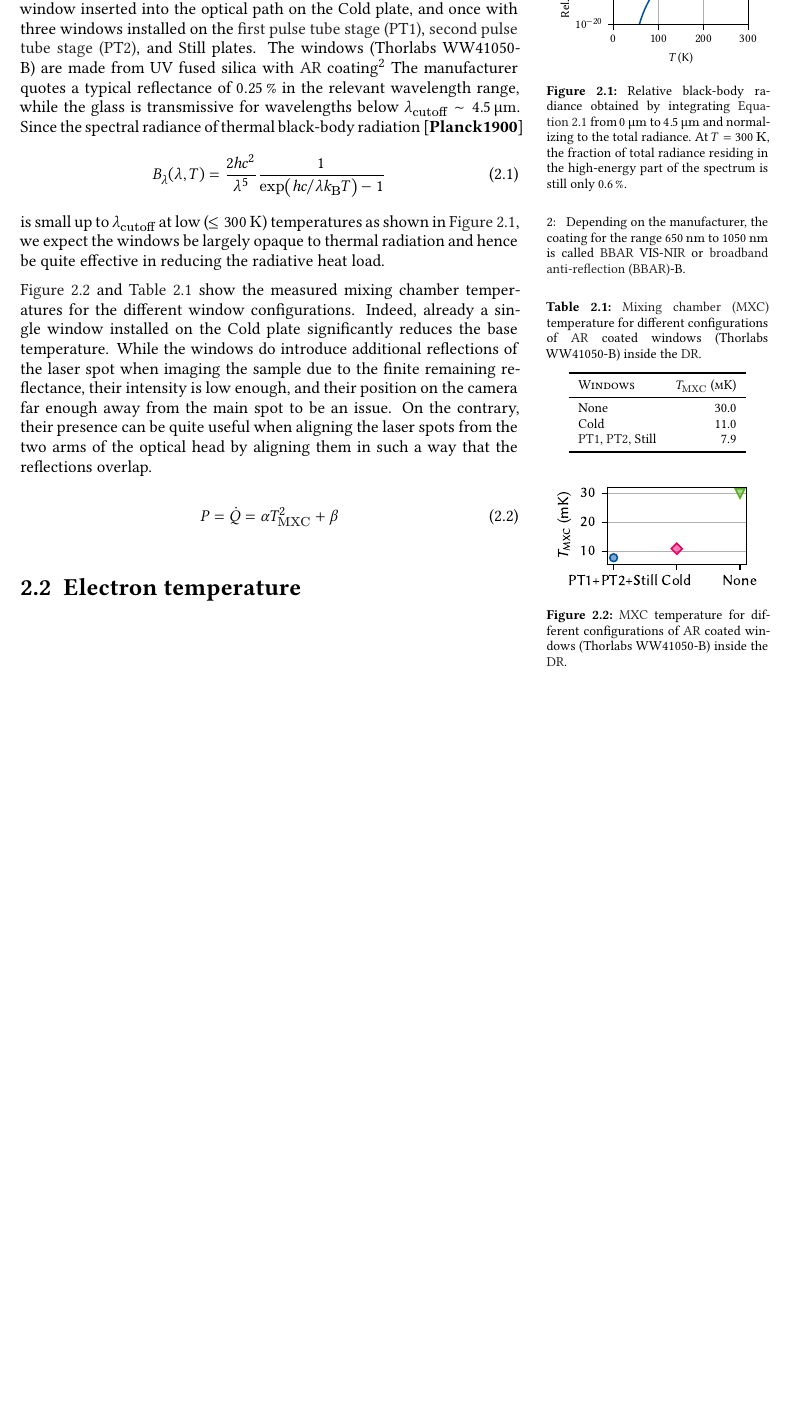
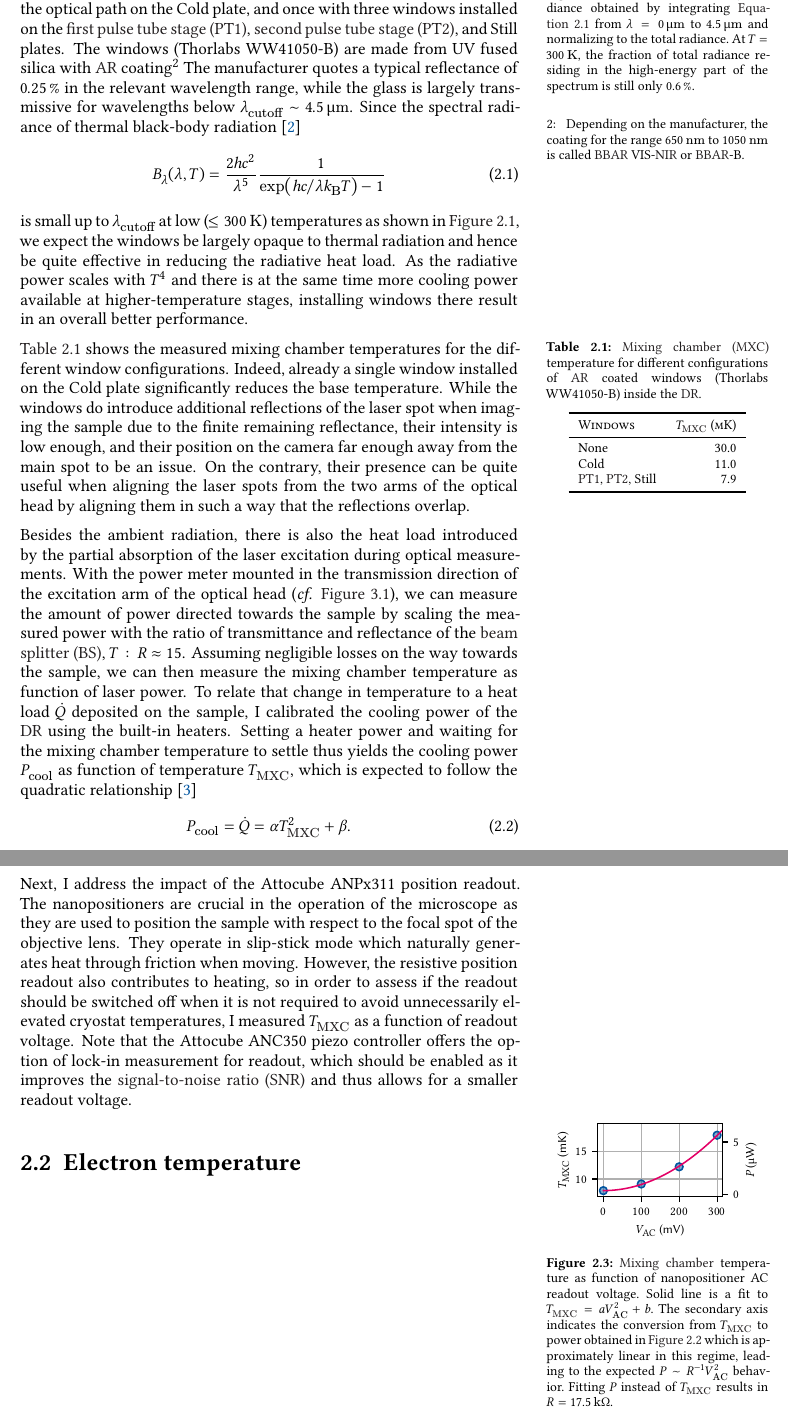
Before and after one commit to thangleiter/phd_thesis, a LaTeX thesis (main.tex, which reads chs/setup/cooling.tex): part of page 12 of 46 before the commit and two parts of pages 12 and 14 of 48 after it, the two joined at a grey line, cut so that both start at the same text, the shorter picture padded with empty space. The pictures show the PDF file review/main.pdf that the author committed with the source.

Commit message:
Some wörk

```diff
--- a/chs/setup/cooling.tex
+++ b/chs/setup/cooling.tex
@@ -9,4 +9,3 @@ However, several factors, both passive and active, introduce additional heat loa
 \begin{enumerate}
     \item \label{itm:setup:cooling:wiring}
     DC and RF wiring.
-    These introduce thermal links between the sample and higher temperature stages.
@@ -33,18 +33,14 @@ Then, in \cref{sec:setup:cooling:etemp}, I present measurements of the \emph{ele
 The base temperature (\Tmxc) can be read out from the resistance bridge connected to the gas handling PC controlling the cryostat.
 Two different thermometers are installed on the mixing chamber, a Cernox\textsuperscript{\textregistered} sensor that works in the range from room temperature down to around \qty{2}{\kelvin} for cooldown, and a \ch{RuO_2} sensor that works from \qty{30}{\kelvin} down to, in principle, zero for base temperature operation.
 The resistance bridge performs a four-terminal measurement of the sensor resistance and converts it to a temperature according to a sensor-specific calibration $\Tmxc(R_{\ch{RuO_2}})$.
-Since the particular sensor installed in our system was only calibrated down to \qty{30}{\milli\kelvin}, I had to extrapolate the calibration curve as the system reaches lower temperatures than this, and hence temperatures below this threshold are not guaranteed to be correct.
-
-With the configuration described in \citer{Descamps2021}, the \gls{dr} reached a base temperature of $\Tmxc = \qty{30}{\milli\kelvin}$.
-This included all DC and RF wiring as well as a single \gls{ar}-coated window sealing the vacuum space on top of the fridge for optical access.
+Since the particular sensor installed in our system was only calibrated down to \qty{30}{\milli\kelvin}, I had to extrapolate the calibration curve as the system reaches lower temperatures than this, and hence the temperatures below this threshold quoted here are not guaranteed to be correct.
 
 \begin{marginfigure}
     \centering
     \includegraphics{img/pdf/setup/black_body_radiance}
     \caption[\imgsource{img/py/setup/cooling_power.py}]{
-        Relative black-body radiance obtained by integrating \cref{eq:setup:cooling:blackbody} from \qtyrange{0}{4.5}{\micro\meter} and normalizing to the total radiance.
+        Relative black-body radiance obtained by integrating \cref{eq:setup:cooling:blackbody} from $\lambda = \qtyrange{0}{4.5}{\micro\meter}$ and normalizing to the total radiance.
         At $T=\qty{300}{\kelvin}$, the fraction of total radiance residing in the high-energy part of the spectrum is still only \qty{0.6}{\percent}.
     }
     \label{fig:setup:cooling:blackbody}
 \end{marginfigure}
-To investigate the influence of ambient thermal radiation entering the cryostat through the optical access port, I measured the base temperature for two additional configurations; once with an additional \gls{ar}-coated window inserted into the optical path on the Cold plate, and once with three windows installed on the \gls{pt1}, \gls{pt2}, and Still plates.
@@ -51,12 +51,13 @@ To investigate the influence of ambient thermal radiation entering the cryostat
 The windows (\thewindow) are made from UV fused silica with \gls{ar} coating\sidenote{
-    Depending on the manufacturer, the coating for the range \qtyrange{650}{1050}{\nano\meter} is called \acrshort{bbar} VIS-\acrshort{nir} or \gls{bbar}-B.
+    Depending on the manufacturer, the coating for the range \qtyrange{650}{1050}{\nano\meter} is called \acrshort{bbar} VIS-\acrshort{nir} or \acrshort{bbar}-B.
 }
-The manufacturer quotes a typical reflectance of \qty{0.25}{\percent} in the relevant wavelength range, while the glass is transmissive for wavelengths below $\lambda_{\mr{cutoff}}\sim\qty{4.5}{\micro\meter}$.
+The manufacturer quotes a typical reflectance of \qty{0.25}{\percent} in the relevant wavelength range, while the glass is largely transmissive for wavelengths below $\lambda_{\mr{cutoff}}\sim\qty{4.5}{\micro\meter}$.
 Since the spectral radiance of thermal black-body radiation~\cite{Planck1900}
 \begin{equation}\label{eq:setup:cooling:blackbody}
     B_\lambda(\lambda, T) = \frac{2 h c^2}{\lambda^5}\frac{1}{\exp(\flatfrac{hc}{\lambda\kb T}) - 1}
 \end{equation}
 is small up to $\lambda_{\mr{cutoff}}$ at low ($\leq\qty{300}{\kelvin}$) temperatures as shown in \cref{fig:setup:cooling:blackbody}, we expect the windows be largely opaque to thermal radiation and hence be quite effective in reducing the radiative heat load.
+As the radiative power scales with $T^4$ and there is at the same time more cooling power available at higher-temperature stages, installing windows there result in an overall better performance.
 
 \begin{margintable}
     \centering
@@ -75,23 +76,25 @@ is small up to $\lambda_{\mr{cutoff}}$ at low ($\leq\qty{300}{\kelvin}$) tempera
         \bottomrule
     \end{tabular}
 \end{margintable}
-\begin{marginfigure}
-    \centering
-    \includegraphics{img/pdf/setup/window_heating}
-    \caption[\imgsource{img/py/setup/cooling_power.py}]{
-        \Gls{mxc} temperature for different configurations of \gls{ar} coated windows (\thewindow) inside the \gls{dr}.
-    }
-    \label{fig:setup:cooling:windows}
-\end{marginfigure}
 
-\Cref{fig:setup:cooling:windows,tab:setup:cooling:windows} show the measured mixing chamber temperatures for the different window configurations.
+\Cref{tab:setup:cooling:windows} shows the measured mixing chamber temperatures for the different window configurations.
 Indeed, already a single window installed on the Cold plate significantly reduces the base temperature.
 While the windows do introduce additional reflections of the laser spot when imaging the sample due to the finite remaining reflectance, their intensity is low enough, and their position on the camera far enough away from the main spot to be an issue.
 On the contrary, their presence can be quite useful when aligning the laser spots from the two arms of the optical head by aligning them in such a way that the reflections overlap.
 
+Besides the ambient radiation, there is also the heat load introduced by the partial absorption of the laser excitation during optical measurements.
+With the power meter mounted in the transmission direction of the excitation arm of the optical head (\cf \cref{fig:setup:optics:optical_path}), we can measure the amount of power directed towards the sample by scaling the measured power with the ratio of transmittance and reflectance of the \gls{bs}, $T:R\approx\num{15}$.
+Assuming negligible losses on the way towards the sample, we can then measure the mixing chamber temperature as function of laser power.
+To relate that change in temperature to a heat load $\dot{Q}$ deposited on the sample, I calibrated the cooling power of the \gls{dr} using the built-in heaters.
+Setting a heater power and waiting for the mixing chamber temperature to settle thus yields the cooling power $P_{\mr{cool}}$ as function of temperature \Tmxc, which is expected to follow the quadratic relationship~\cite{DeWaele2011}
 \begin{equation}\label{eq:setup:cooling:dr_power}
-    P = \dot{Q} = \alpha \Tmxc^2 + \beta
+    P_{\mr{cool}} = \dot{Q} = \alpha \Tmxc^2 + \beta.
 \end{equation}
+As a last step, we can use a simple model of absorption of the laser on the sample in thermal equilibrium,
+\begin{equation}
+    P_{\mr{cool}} = P_{\mr{nr}} = A P_{\mr{laser}},
+\end{equation}
+where $P_{\mr{nr}}$ is the amount of power deposited into nonradiative emission channels causing heating of the lattice, to relate the incident laser power $P_{\mr{laser}}$ to the cooling power and thus obtain the absorptance $A$.
 
 \begin{marginfigure}
     \centering
@@ -105,6 +108,13 @@ On the contrary, their presence can be quite useful when aligning the laser spot
     \label{fig:setup:cooling:laser}
 \end{marginfigure}
 
+\clearpage
+Next, I address the impact of the \positioner position readout.
+The nanopositioners are crucial in the operation of the microscope as they are used to position the sample with respect to the focal spot of the objective lens.
+They operate in slip-stick mode which naturally generates heat through friction when moving.
+However, the resistive position readout also contributes to heating, so in order to assess if the readout should be switched off when it is not required to avoid unnecessarily elevated cryostat temperatures, I measured \Tmxc as a function of readout voltage.
+Note that the \positionercontroller piezo controller offers the option of lock-in measurement for readout, which should be enabled as it improves the \gls{snr} and thus allows for a smaller readout voltage.
+
 \begin{marginfigure}
     \centering
     \includegraphics{img/pdf/setup/anc_readout_heating}
```
Also changed, not shown: tex/commands.tex (+2 -0 lines), img/pdf/setup/window_heating.pdf (deleted), review/main.pdf, chs/setup/cooling.tex (10 more changed lines), 1 other file.
